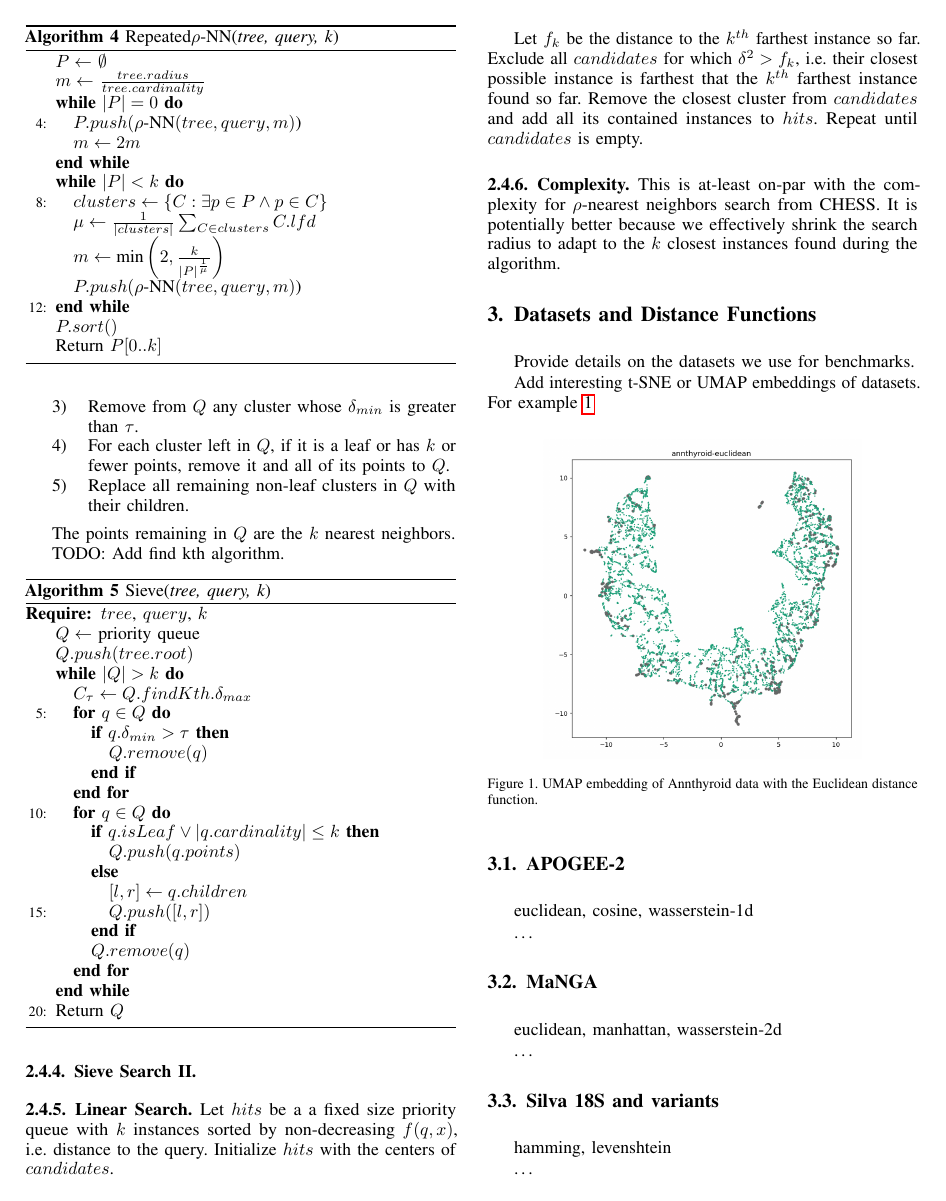
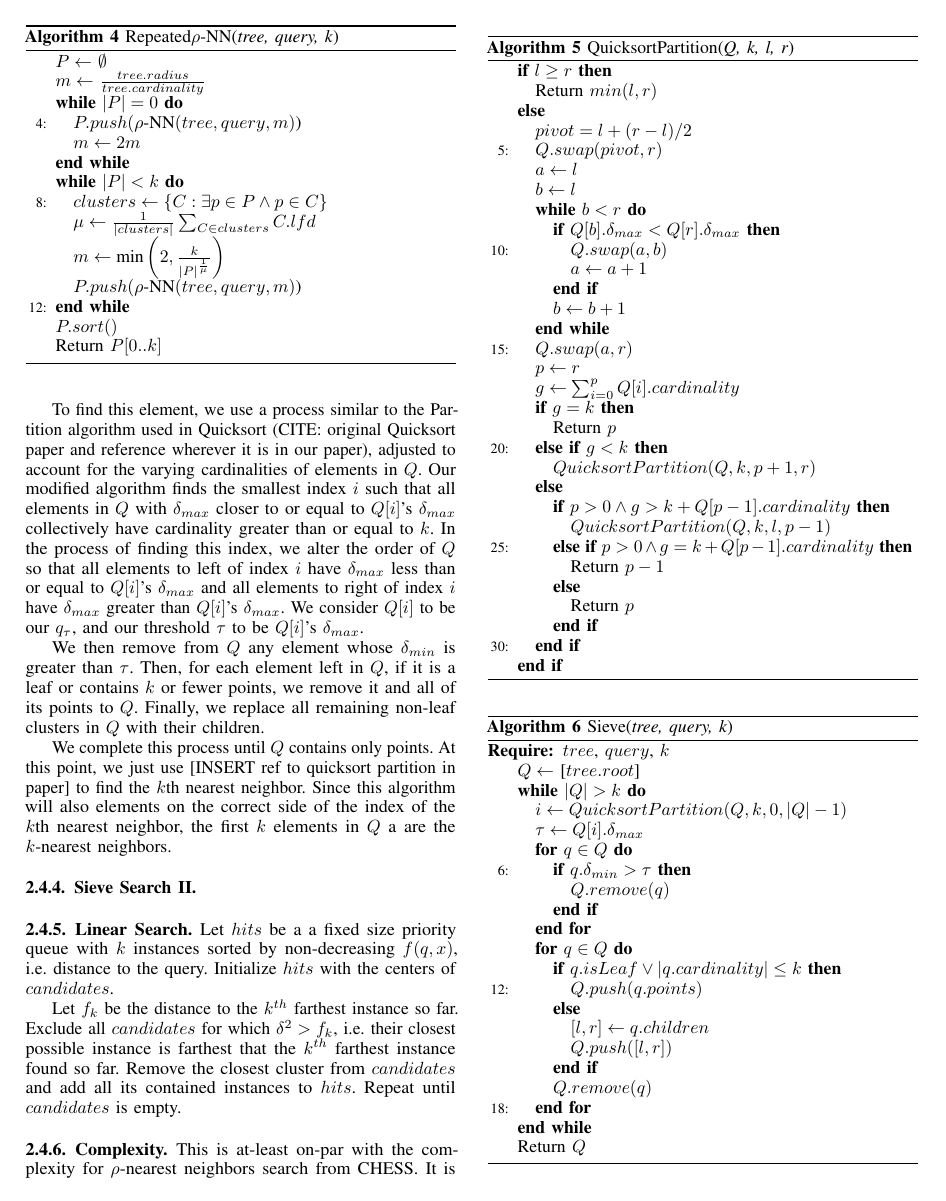
Before and after one commit to URI-ABD/cakes-paper, a LaTeX paper (paper.tex, which reads sections/2-methods.tex): page 5 of 6 before the commit and page 5 of 7 after it. Compiled offline with pdfLaTeX.

Commit message:
added quicksort partition and better detail in sieve algorithm

```diff
--- a/sections/2-methods.tex
+++ b/sections/2-methods.tex
@@ -303,4 +302,0 @@ While we haven't found a threshold which guarantees exactly $k$ points, we repea
-\item Remove from $Q$ any cluster whose $\delta_{min}$ is greater than $\tau$.
-\item For each cluster left in $Q$, if it is a leaf or has $k$ or fewer points, remove it and all of its points to $Q$.
-\item Replace all remaining non-leaf clusters in $Q$ with their children.
-\end{enumerate}
@@ -307,17 +306,70 @@ While we haven't found a threshold which guarantees exactly $k$ points, we repea
 
-The points remaining in $Q$ are the $k$ nearest neighbors.
+To find this element,
+we use a process similar to the Partition algorithm used in Quicksort (CITE: original Quicksort paper and reference wherever it is
+in our paper), adjusted to account for the varying cardinalities of elements in $Q$. Our modified algorithm finds the smallest index $i$ such
+that all elements in $Q$ with $\delta_{max}$ closer to or equal to $Q[i]$'s $\delta_{max}$ collectively have cardinality greater
+than or equal to $k$. In the process of finding this index, we alter the order of $Q$ so that all elements to left
+of index $i$ have $\delta_{max}$ less than or equal to $Q[i]$'s $\delta_{max}$ and all elements to right of index $i$
+have $\delta_{max}$ greater than $Q[i]$'s $\delta_{max}$. We consider $Q[i]$ to be our $q_{\tau}$, and our threshold
+$\tau$ to be $Q[i]$'s $\delta_{max}$.
 
-TODO: Add find kth algorithm.
+We then remove from $Q$ any element whose $\delta_{min}$ is greater than $\tau$. Then, for each element left
+in $Q$, if it is a leaf or contains $k$ or fewer points, we remove it and all of its points to $Q$. Finally, we
+replace all remaining non-leaf clusters in $Q$ with their children.
+
+We complete this process until $Q$ contains only points. At this point, we
+just use [INSERT ref to quicksort partition in paper] to find the $k$th
+nearest neighbor. Since this algorithm will also elements on the correct side of
+the index of the $k$th nearest neighbor, the first $k$ elements in $Q$ a are the $k$-nearest neighbors.
+
+
+\begin{algorithm} % enter the algorithm environment
+    \caption{QuicksortPartition(\emph{Q, k, l, r})} % give the algorithm a caption
+    \label{alg:quicksort-partition} % and a label for \ref{} commands later in the document
+    \begin{algorithmic}[5] % enter the algorithmic environment
+        \IF{$l \geq r$}
+            \STATE Return $min(l, r)$
+        \ELSE
+            \STATE $pivot = l + (r - l) / 2$
+            \STATE $Q.swap(pivot, r)$
+            \STATE $a \leftarrow l$
+            \STATE $b \leftarrow l$
+            \WHILE {$b < r$}
+                \IF {$Q[b].\delta_{max} < Q[r].\delta_{max}$}
+                    \STATE $Q.swap(a, b)$
+                    \STATE $a \leftarrow a + 1$
+                \ENDIF
+                \STATE $b \leftarrow b + 1$
+            \ENDWHILE
+            \STATE $Q.swap(a, r)$
+            \STATE $p \leftarrow r$
+            \STATE $g \leftarrow \sum_{i=0}^{p} Q[i].cardinality$
+            \IF {$g = k$}
+                \STATE Return $p$
+            \ELSIF {$g < k$}
+                \STATE $QuicksortPartition(Q, k, p + 1, r)$
+            \ELSE
+                \IF {$p > 0 \land g > k + Q[p - 1].cardinality$}
+                    \STATE $QuicksortPartition(Q, k, l, p - 1)$
+                \ELSIF {$p > 0 \land g = k + Q[p - 1].cardinality$}
+                    \STATE Return $p - 1$
+                \ELSE
+                    \STATE Return $p$
+                \ENDIF
+            \ENDIF
+        \ENDIF
+    \end{algorithmic}
+    \end{algorithm}
 
 \begin{algorithm} % enter the algorithm environment
     \caption{Sieve(\emph{tree, query, k})} % give the algorithm a caption
-    \label{alg:sieve1} % and a label for \ref{} commands later in the document
-    \begin{algorithmic}[5] % enter the algorithmic environment
+    \label{alg:sieve} % and a label for \ref{} commands later in the document
+    \begin{algorithmic}[6] % enter the algorithmic environment
         \REQUIRE $tree$, $query$, $k$
-        \STATE $Q \leftarrow$ priority queue
-        \STATE $Q.push(tree.root)$
+        \STATE $Q \leftarrow$ [$tree.root$]
         \WHILE{$|Q| > k$}
-            \STATE $C_{\tau} \leftarrow Q.findKth.\delta_{max}$
+            \STATE $i \leftarrow QuicksortPartition(Q, k, 0, |Q| - 1)$
+            \STATE $\tau \leftarrow Q[i].\delta_{max}$
             \FOR {$q \in Q$}
                 \IF {$q.\delta_{min} > \tau$}
                     \STATE $Q.remove(q)$
```
Also changed, not shown: sections/2-methods.tex (13 more changed lines).
